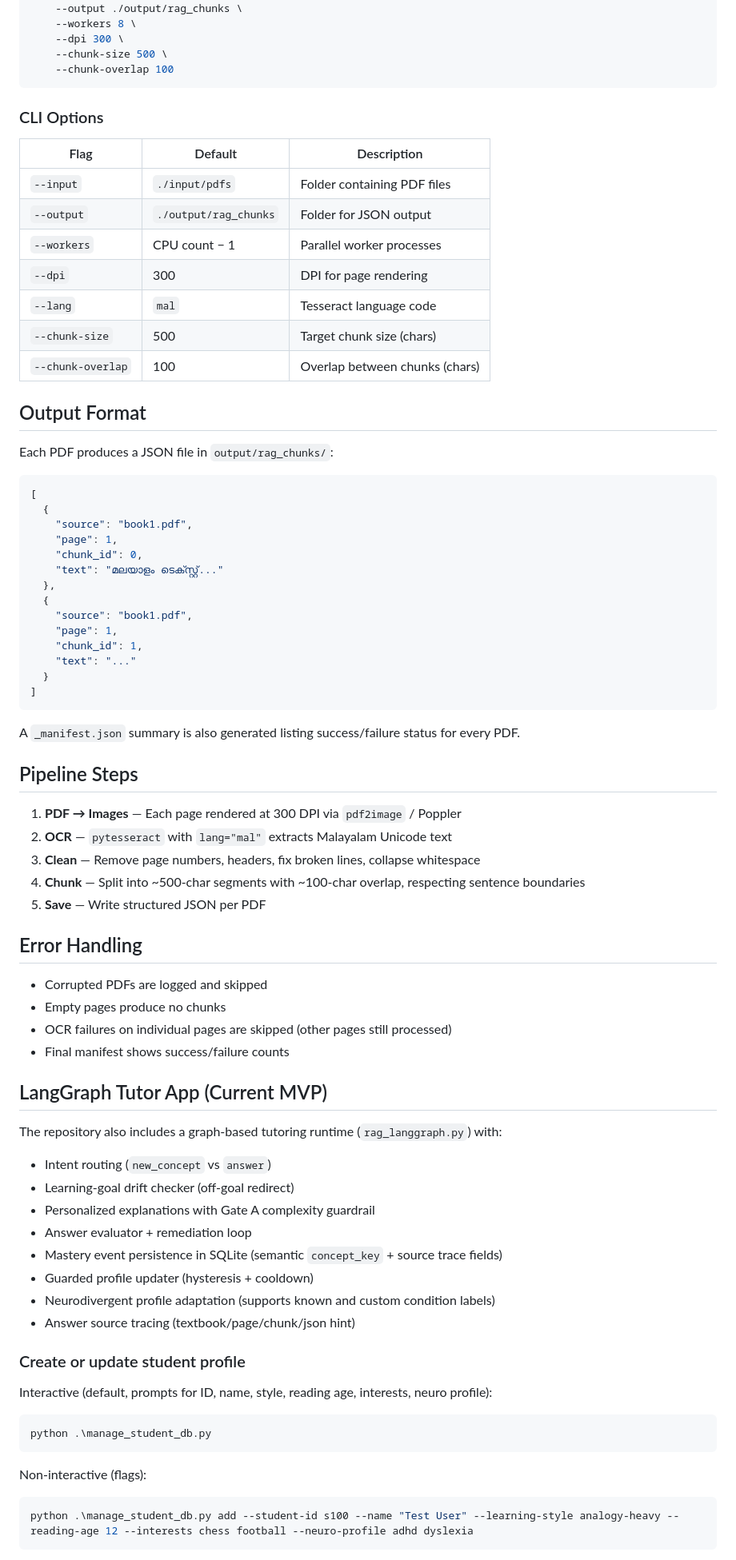
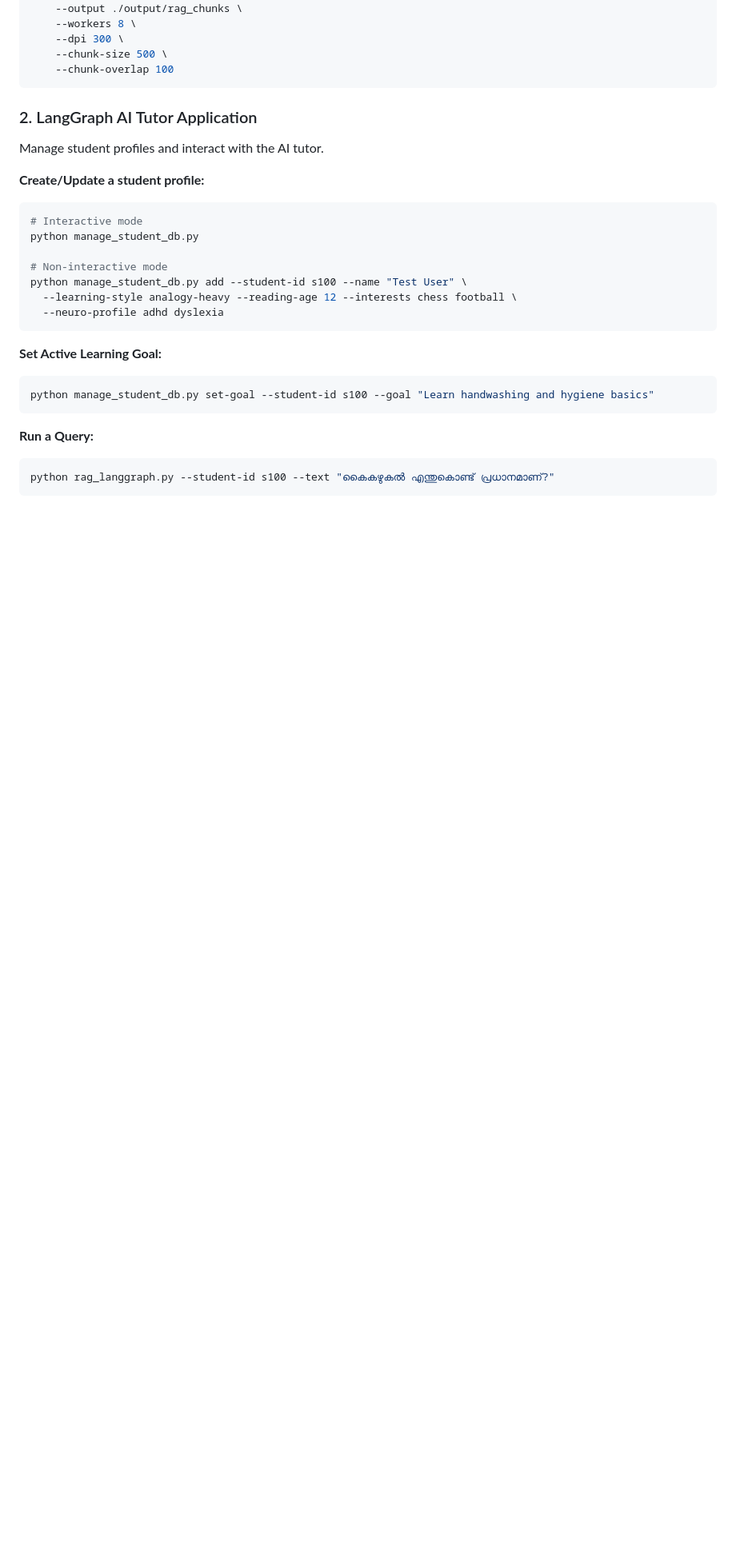
Before and after one commit to arxhr007/neurolearn, a Markdown page: README.md, the part around one of its changes. Shown at 80% size. GitHub-like rendering; blank space fills up the shorter version.

Commit message:
docs: update README.md to be more open-source friendly

````diff
--- a/README.md
+++ b/README.md
@@ -66,80 +83,27 @@ python malayalam_pdf_pipeline.py \
     --chunk-overlap 100
 ```
 
-### CLI Options
+### 2. LangGraph AI Tutor Application
+Manage student profiles and interact with the AI tutor.
 
-| Flag | Default | Description |
-|---|---|---|
-| `--input` | `./input/pdfs` | Folder containing PDF files |
-| `--output` | `./output/rag_chunks` | Folder for JSON output |
-| `--workers` | CPU count − 1 | Parallel worker processes |
-| `--dpi` | 300 | DPI for page rendering |
-| `--lang` | `mal` | Tesseract language code |
-| `--chunk-size` | 500 | Target chunk size (chars) |
-| `--chunk-overlap` | 100 | Overlap between chunks (chars) |
+**Create/Update a student profile:**
+```bash
+# Interactive mode
+python manage_student_db.py
 
-## Output Format
-
-Each PDF produces a JSON file in `output/rag_chunks/`:
-
-```json
-[
-  {
-    "source": "book1.pdf",
-    "page": 1,
-    "chunk_id": 0,
-    "text": "മലയാളം ടെക്സ്റ്റ്..."
-  },
-  {
-    "source": "book1.pdf",
-    "page": 1,
-    "chunk_id": 1,
-    "text": "..."
-  }
-]
+# Non-interactive mode
+python manage_student_db.py add --student-id s100 --name "Test User" \
+  --learning-style analogy-heavy --reading-age 12 --interests chess football \
+  --neuro-profile adhd dyslexia
 ```
 
-A `_manifest.json` summary is also generated listing success/failure status for every PDF.
-
-## Pipeline Steps
-
-1. **PDF → Images** — Each page rendered at 300 DPI via `pdf2image` / Poppler
-2. **OCR** — `pytesseract` with `lang="mal"` extracts Malayalam Unicode text
-3. **Clean** — Remove page numbers, headers, fix broken lines, collapse whitespace
-4. **Chunk** — Split into ~500-char segments with ~100-char overlap, respecting sentence boundaries
-5. **Save** — Write structured JSON per PDF
-
-## Error Handling
-
-- Corrupted PDFs are logged and skipped
-- Empty pages produce no chunks
-- OCR failures on individual pages are skipped (other pages still processed)
-- Final manifest shows success/failure counts
-
-## LangGraph Tutor App (Current MVP)
-
-The repository also includes a graph-based tutoring runtime (`rag_langgraph.py`) with:
-
-- Intent routing (`new_concept` vs `answer`)
-- Learning-goal drift checker (off-goal redirect)
-- Personalized explanations with Gate A complexity guardrail
-- Answer evaluator + remediation loop
-- Mastery event persistence in SQLite (semantic `concept_key` + source trace fields)
-- Guarded profile updater (hysteresis + cooldown)
-- Neurodivergent profile adaptation (supports known and custom condition labels)
-- Answer source tracing (textbook/page/chunk/json hint)
-
-### Create or update student profile
-
-Interactive (default, prompts for ID, name, style, reading age, interests, neuro profile):
-
-```powershell
-python .\manage_student_db.py
+**Set Active Learning Goal:**
+```bash
+python manage_student_db.py set-goal --student-id s100 --goal "Learn handwashing and hygiene basics"
 ```
 
-Non-interactive (flags):
-
-```powershell
-python .\manage_student_db.py add --student-id s100 --name "Test User" --learning-style analogy-heavy --reading-age 12 --interests chess football --neuro-profile adhd dyslexia
+**Run a Query:**
+```bash
+python rag_langgraph.py --student-id s100 --text "കൈകഴുകൽ എന്തുകൊണ്ട് പ്രധാനമാണ്?"
 ```
 
````
Also changed, not shown: other parts of README.md (+68 -50 lines).
